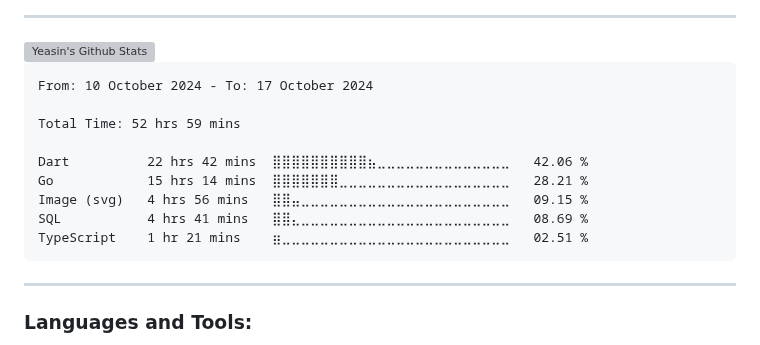
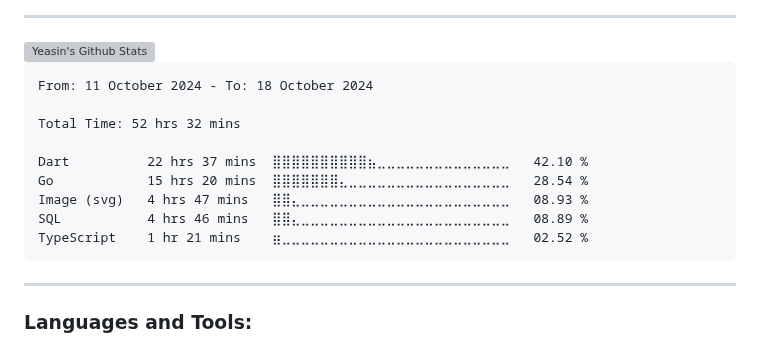
Before and after one commit to yeasin50/yeasin50, a Markdown page: readme.md, the part around the change. Rendered like a GitHub page; grey boxes are pictures that could not be loaded.

````diff
--- a/readme.md
+++ b/readme.md
@@ -74,15 +74,15 @@ Interests
 <!--START_SECTION:waka-->
 
 ```txt
-From: 10 October 2024 - To: 17 October 2024
+From: 11 October 2024 - To: 18 October 2024
 
-Total Time: 52 hrs 59 mins
+Total Time: 52 hrs 32 mins
 
-Dart          22 hrs 42 mins  ⣿⣿⣿⣿⣿⣿⣿⣿⣿⣿⣦⣀⣀⣀⣀⣀⣀⣀⣀⣀⣀⣀⣀⣀⣀   42.06 %
-Go            15 hrs 14 mins  ⣿⣿⣿⣿⣿⣿⣿⣀⣀⣀⣀⣀⣀⣀⣀⣀⣀⣀⣀⣀⣀⣀⣀⣀⣀   28.21 %
-Image (svg)   4 hrs 56 mins   ⣿⣿⣤⣀⣀⣀⣀⣀⣀⣀⣀⣀⣀⣀⣀⣀⣀⣀⣀⣀⣀⣀⣀⣀⣀   09.15 %
-SQL           4 hrs 41 mins   ⣿⣿⣄⣀⣀⣀⣀⣀⣀⣀⣀⣀⣀⣀⣀⣀⣀⣀⣀⣀⣀⣀⣀⣀⣀   08.69 %
-TypeScript    1 hr 21 mins    ⣶⣀⣀⣀⣀⣀⣀⣀⣀⣀⣀⣀⣀⣀⣀⣀⣀⣀⣀⣀⣀⣀⣀⣀⣀   02.51 %
+Dart          22 hrs 37 mins  ⣿⣿⣿⣿⣿⣿⣿⣿⣿⣿⣦⣀⣀⣀⣀⣀⣀⣀⣀⣀⣀⣀⣀⣀⣀   42.10 %
+Go            15 hrs 20 mins  ⣿⣿⣿⣿⣿⣿⣿⣄⣀⣀⣀⣀⣀⣀⣀⣀⣀⣀⣀⣀⣀⣀⣀⣀⣀   28.54 %
+Image (svg)   4 hrs 47 mins   ⣿⣿⣄⣀⣀⣀⣀⣀⣀⣀⣀⣀⣀⣀⣀⣀⣀⣀⣀⣀⣀⣀⣀⣀⣀   08.93 %
+SQL           4 hrs 46 mins   ⣿⣿⣄⣀⣀⣀⣀⣀⣀⣀⣀⣀⣀⣀⣀⣀⣀⣀⣀⣀⣀⣀⣀⣀⣀   08.89 %
+TypeScript    1 hr 21 mins    ⣶⣀⣀⣀⣀⣀⣀⣀⣀⣀⣀⣀⣀⣀⣀⣀⣀⣀⣀⣀⣀⣀⣀⣀⣀   02.52 %
 ```
 
 <!--END_SECTION:waka-->
````
